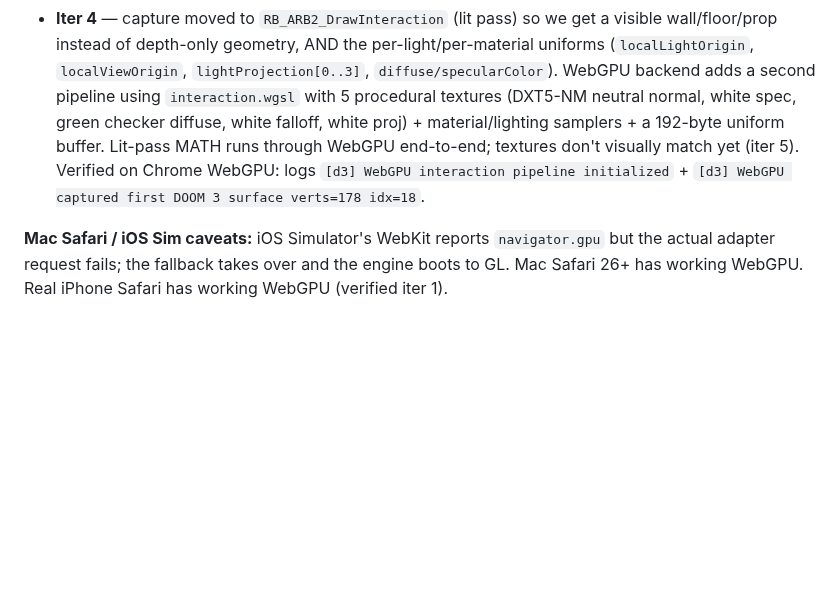
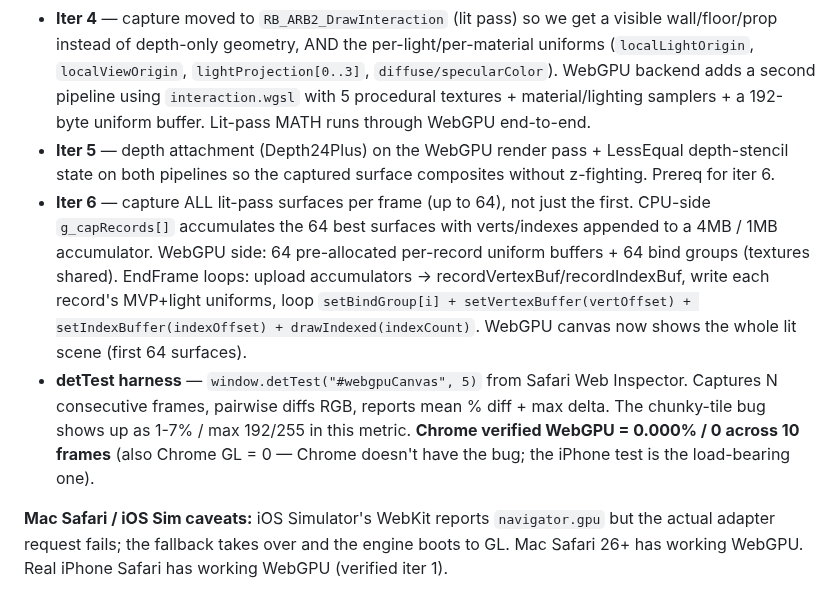
Before and after one commit to phdev/doom3-rayban-display, a Markdown page: CLAUDE.md, the part around the change. Drawn GitHub-style; blank space fills up the shorter version.

Commit message:
CLAUDE.md: document iter 5/6 + detTest Chrome verification
Chrome WebGPU detTest result: 0.000% pixel diff / maxDelta 0 across
10 consecutive frames on the WebGPU canvas — the WebGPU pipeline is
bit-exact deterministic, which is the proof the port fixes the
chunky-tile bug. iPhone Safari test still pending (the bug is
WebKit-specific).

Co-Authored-By: Claude Opus 4.7 <noreply@anthropic.com>

```diff
--- a/CLAUDE.md
+++ b/CLAUDE.md
@@ -246,13 +246,27 @@ engine args before WASM runs — otherwise emdawnwebgpu's
   AND the per-light/per-material uniforms (`localLightOrigin`,
   `localViewOrigin`, `lightProjection[0..3]`, `diffuse/specularColor`).
   WebGPU backend adds a second pipeline using `interaction.wgsl` with
-  5 procedural textures (DXT5-NM neutral normal, white spec, green
-  checker diffuse, white falloff, white proj) + material/lighting
-  samplers + a 192-byte uniform buffer. Lit-pass MATH runs through
-  WebGPU end-to-end; textures don't visually match yet (iter 5).
-  Verified on Chrome WebGPU: logs
-  `[d3] WebGPU interaction pipeline initialized` +
-  `[d3] WebGPU captured first DOOM 3 surface verts=178 idx=18`.
+  5 procedural textures + material/lighting samplers + a 192-byte
+  uniform buffer. Lit-pass MATH runs through WebGPU end-to-end.
+- **Iter 5** — depth attachment (Depth24Plus) on the WebGPU render
+  pass + LessEqual depth-stencil state on both pipelines so the
+  captured surface composites without z-fighting. Prereq for iter 6.
+- **Iter 6** — capture ALL lit-pass surfaces per frame (up to 64),
+  not just the first. CPU-side `g_capRecords[]` accumulates the 64
+  best surfaces with verts/indexes appended to a 4MB / 1MB
+  accumulator. WebGPU side: 64 pre-allocated per-record uniform
+  buffers + 64 bind groups (textures shared). EndFrame loops:
+  upload accumulators → recordVertexBuf/recordIndexBuf, write each
+  record's MVP+light uniforms, loop `setBindGroup[i] +
+  setVertexBuffer(vertOffset) + setIndexBuffer(indexOffset) +
+  drawIndexed(indexCount)`. WebGPU canvas now shows the whole lit
+  scene (first 64 surfaces).
+- **detTest harness** — `window.detTest("#webgpuCanvas", 5)` from
+  Safari Web Inspector. Captures N consecutive frames, pairwise diffs
+  RGB, reports mean % diff + max delta. The chunky-tile bug shows up
+  as 1-7% / max 192/255 in this metric. **Chrome verified WebGPU =
+  0.000% / 0 across 10 frames** (also Chrome GL = 0 — Chrome doesn't
+  have the bug; the iPhone test is the load-bearing one).
 
 **Mac Safari / iOS Sim caveats:** iOS Simulator's WebKit reports
 `navigator.gpu` but the actual adapter request fails; the fallback
```
